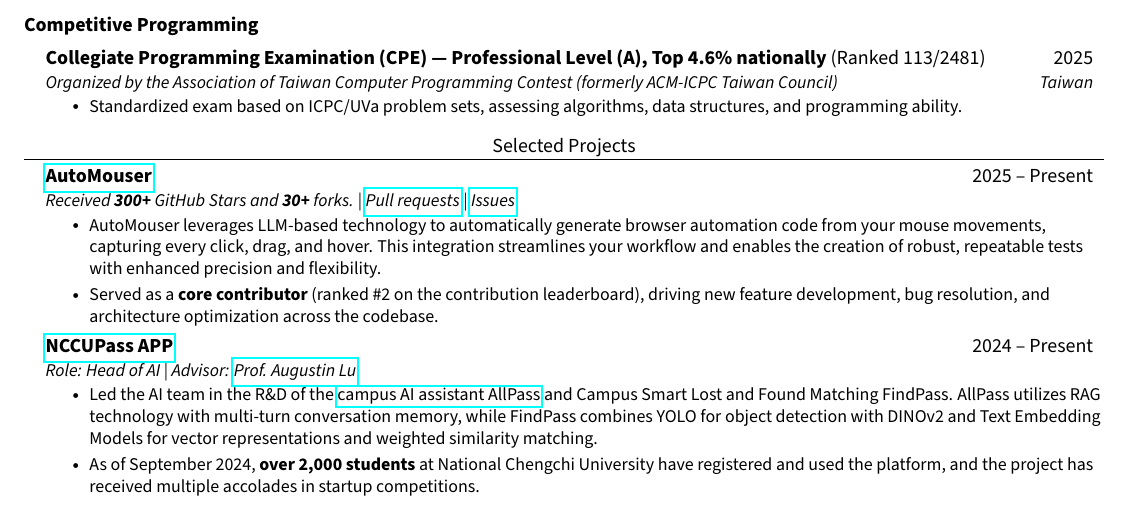
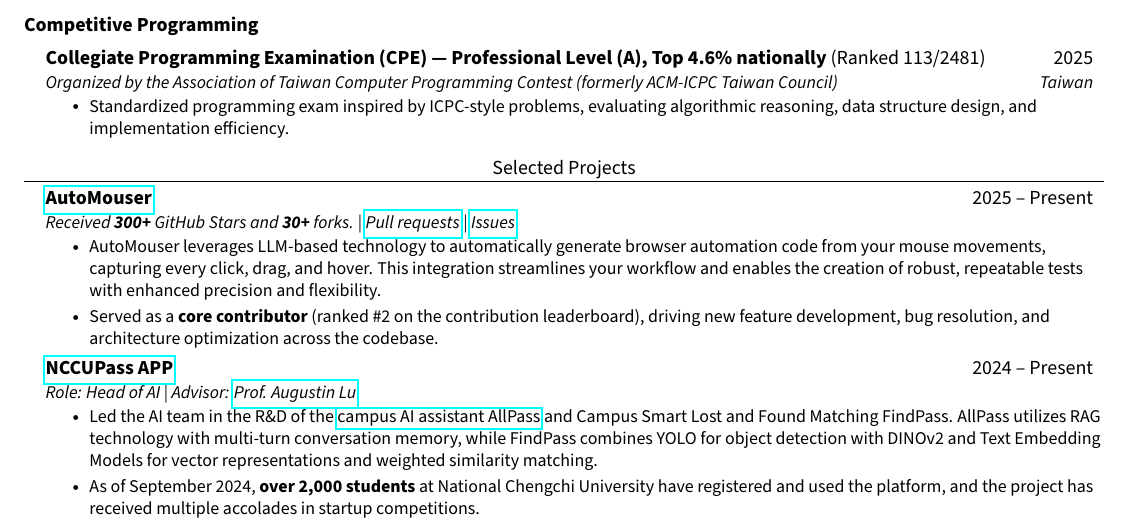
Before and after one commit to JustinHsu1019/JustinHsu1019.github.io, a LaTeX CV (cv/main.tex): part of page 3 of 3, cut so that both start at the same text. Compiled offline with pdfLaTeX.

Commit message:
update cv

```diff
--- a/cv/main.tex
+++ b/cv/main.tex
@@ -268,7 +268,7 @@
   \resumeSubHeadingListStart
     \resumeSubheading {Collegiate Programming Examination (CPE) — Professional Level (A), Top 4.6\% nationally \normalfont{(Ranked 113/2481)}} {2025} {Organized by the Association of Taiwan Computer Programming Contest (formerly ACM-ICPC Taiwan Council)} {Taiwan}
       \resumeItemListStart
-      \resumeItem{Standardized exam based on ICPC/UVa problem sets, assessing algorithms, data structures, and programming ability.}
+      \resumeItem{Standardized programming exam inspired by ICPC-style problems, evaluating algorithmic reasoning, data structure design, and implementation efficiency.}
       \resumeItemListEnd
   \resumeSubHeadingListEnd
 
```
Also changed, not shown: cv/CV.pdf, cv/CV_2p.pdf.
